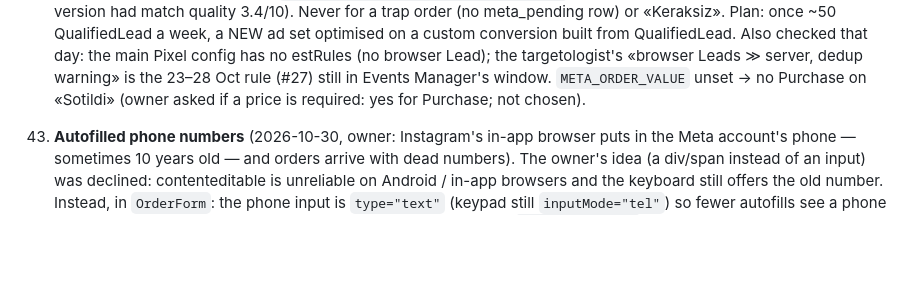
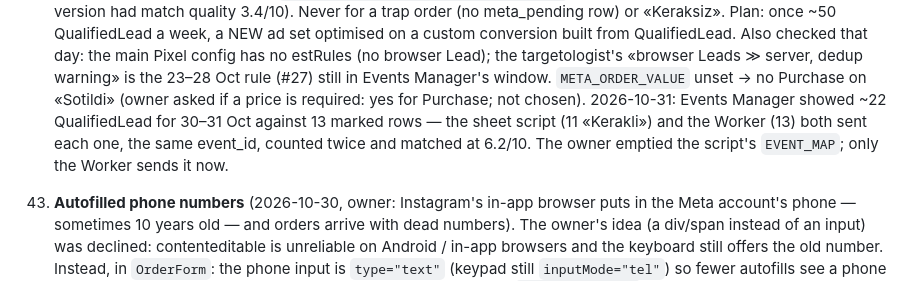
Before and after one commit to Muhammadamin-front/Bionex, a Markdown page: AGENTS.md, the part around the change. Drawn GitHub-style; blank space fills up the shorter version.

Commit message:
AGENTS.md: why the sheet script stopped sending QualifiedLead
Co-Authored-By: Claude Opus 5.5 <noreply@anthropic.com>

```diff
--- a/AGENTS.md
+++ b/AGENTS.md
@@ -424,6 +424,9 @@ user's Mac.
     targetologist's «browser Leads ≫ server, dedup warning» is the 23–28 Oct rule (#27) still in
     Events Manager's window. `META_ORDER_VALUE` unset → no Purchase on «Sotildi» (owner asked if a
     price is required: yes for Purchase; not chosen).
+    2026-10-31: Events Manager showed ~22 QualifiedLead for 30–31 Oct against 13 marked rows — the
+    sheet script (11 «Kerakli») and the Worker (13) both sent each one, the same event_id, counted twice
+    and matched at 6.2/10. The owner emptied the script's `EVENT_MAP`; only the Worker sends it now.
 
 43. **Autofilled phone numbers** (2026-10-30, owner: Instagram's in-app browser puts in the Meta
     account's phone — sometimes 10 years old — and orders arrive with dead numbers). The owner's idea
```
